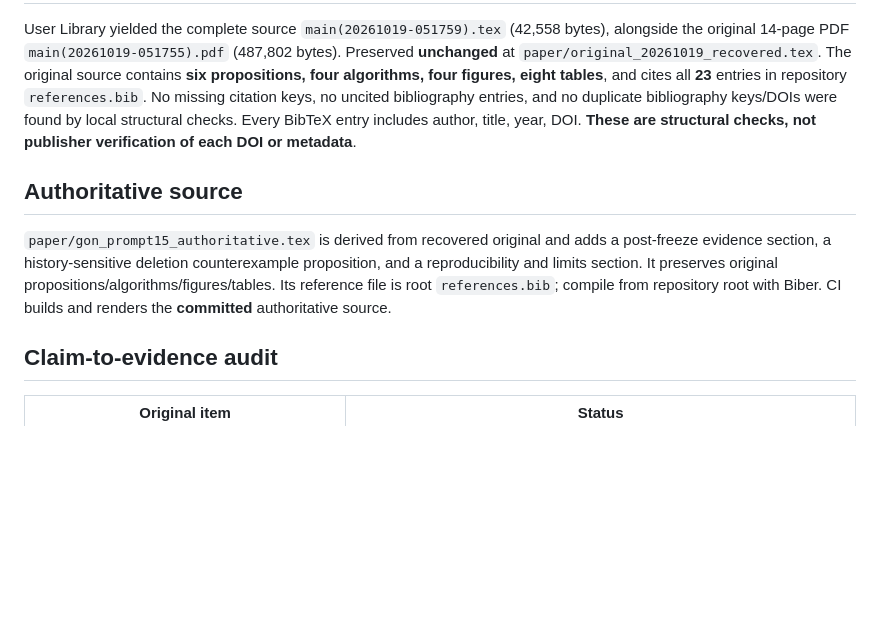
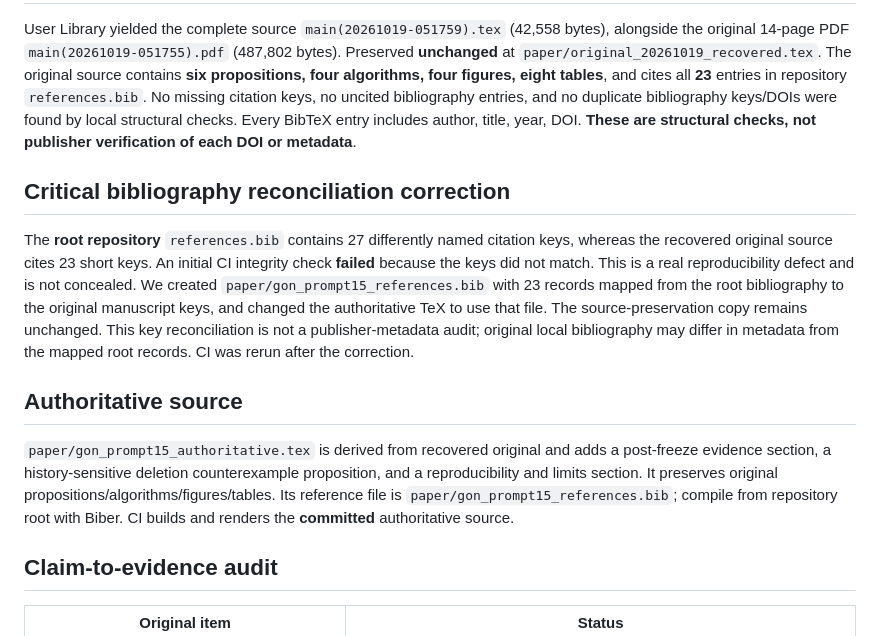
Before and after one commit to Arithmetic-Power-Geometry/The-Geometry-of-Natality, a Markdown page: research/GON_PROMPT15_RECOVERY_NOVELTY_AND_GROOVE_AUDIT_2026-10-19.md, the part around the change. Rendered like a GitHub page; blank space fills up the shorter version.

Commit message:
Prompt 15: disclose failed bibliography-key CI and explicit 23-record reconciliation

```diff
--- a/research/GON_PROMPT15_RECOVERY_NOVELTY_AND_GROOVE_AUDIT_2026-10-19.md
+++ b/research/GON_PROMPT15_RECOVERY_NOVELTY_AND_GROOVE_AUDIT_2026-10-19.md
@@ -4,8 +4,11 @@ Date: 2026-10-19
 ## Major recovery
 User Library yielded the complete source `main(20261019-051759).tex` (42,558 bytes), alongside the original 14-page PDF `main(20261019-051755).pdf` (487,802 bytes). Preserved **unchanged** at `paper/original_20261019_recovered.tex`. The original source contains **six propositions, four algorithms, four figures, eight tables**, and cites all **23** entries in repository `references.bib`. No missing citation keys, no uncited bibliography entries, and no duplicate bibliography keys/DOIs were found by local structural checks. Every BibTeX entry includes author, title, year, DOI. **These are structural checks, not publisher verification of each DOI or metadata**.
 
+## Critical bibliography reconciliation correction
+The **root repository** `references.bib` contains 27 differently named citation keys, whereas the recovered original source cites 23 short keys. An initial CI integrity check **failed** because the keys did not match. This is a real reproducibility defect and is not concealed. We created `paper/gon_prompt15_references.bib` with 23 records mapped from the root bibliography to the original manuscript keys, and changed the authoritative TeX to use that file. The source-preservation copy remains unchanged. This key reconciliation is not a publisher-metadata audit; original local bibliography may differ in metadata from the mapped root records. CI was rerun after the correction.
+
 ## Authoritative source
-`paper/gon_prompt15_authoritative.tex` is derived from recovered original and adds a post-freeze evidence section, a history-sensitive deletion counterexample proposition, and a reproducibility and limits section. It preserves original propositions/algorithms/figures/tables. Its reference file is root `references.bib`; compile from repository root with Biber. CI builds and renders the **committed** authoritative source.
+`paper/gon_prompt15_authoritative.tex` is derived from recovered original and adds a post-freeze evidence section, a history-sensitive deletion counterexample proposition, and a reproducibility and limits section. It preserves original propositions/algorithms/figures/tables. Its reference file is `paper/gon_prompt15_references.bib`; compile from repository root with Biber. CI builds and renders the **committed** authoritative source.
 
 ## Claim-to-evidence audit
 | Original item | Status |
```
